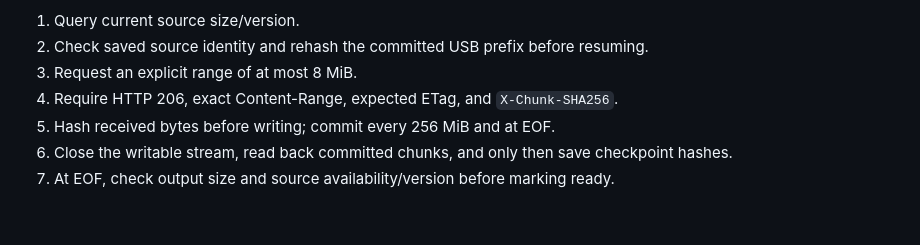
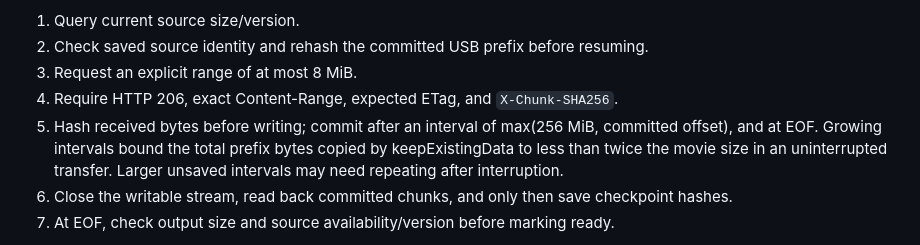
Before and after one commit to CrazyLegsFE/roadtrip-library, a Markdown page: docs/architecture.md, the part around the change. GitHub-like rendering; blank space fills up the shorter version.

Commit message:
Reduce repeated USB prefix copying with growing verified checkpoints

```diff
--- a/docs/architecture.md
+++ b/docs/architecture.md
@@ -31,7 +31,7 @@ The password and random seed derive an HMAC session key. Cookies last seven days
 2. Check saved source identity and rehash the committed USB prefix before resuming.
 3. Request an explicit range of at most 8 MiB.
 4. Require HTTP 206, exact Content-Range, expected ETag, and `X-Chunk-SHA256`.
-5. Hash received bytes before writing; commit every 256 MiB and at EOF.
+5. Hash received bytes before writing; commit after an interval of max(256 MiB, committed offset), and at EOF. Growing intervals bound the total prefix bytes copied by keepExistingData to less than twice the movie size in an uninterrupted transfer. Larger unsaved intervals may need repeating after interruption.
 6. Close the writable stream, read back committed chunks, and only then save checkpoint hashes.
 7. At EOF, check output size and source availability/version before marking ready.
 
```
